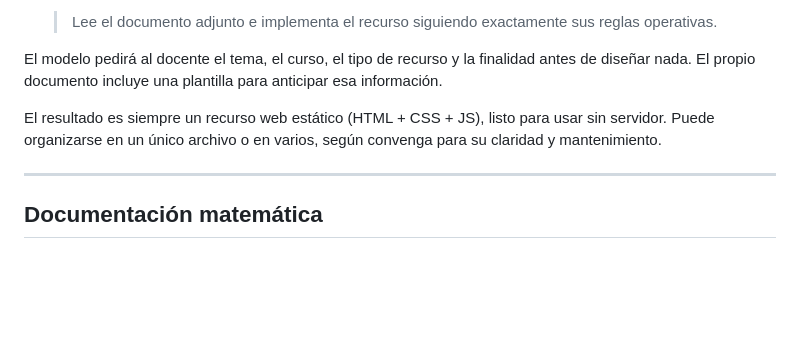
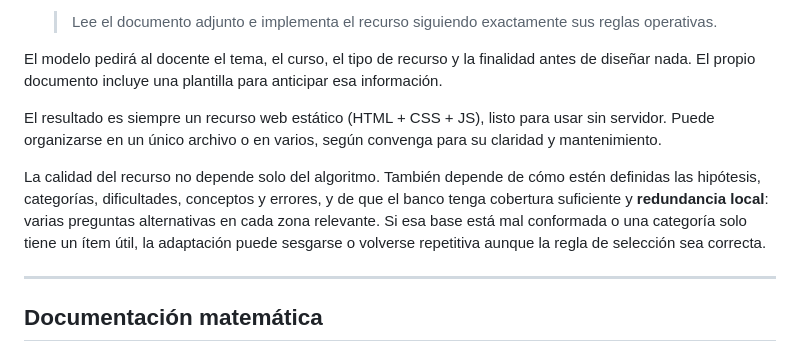
Before and after one commit to jjdeharo/recursos-adaptativos, a Markdown page: README.md, the part around the change. Drawn GitHub-style; blank space fills up the shorter version.

Commit message:
Aclara en README la dependencia del banco de preguntas

```diff
--- a/README.md
+++ b/README.md
@@ -26,6 +26,8 @@ Para una introducción divulgativa al método, antes de entrar en la documentaci
 El modelo pedirá al docente el tema, el curso, el tipo de recurso y la finalidad antes de diseñar nada. El propio documento incluye una plantilla para anticipar esa información.
 
 El resultado es siempre un recurso web estático (HTML + CSS + JS), listo para usar sin servidor. Puede organizarse en un único archivo o en varios, según convenga para su claridad y mantenimiento.
+
+La calidad del recurso no depende solo del algoritmo. También depende de cómo estén definidas las hipótesis, categorías, dificultades, conceptos y errores, y de que el banco tenga cobertura suficiente y <strong>redundancia local</strong>: varias preguntas alternativas en cada zona relevante. Si esa base está mal conformada o una categoría solo tiene un ítem útil, la adaptación puede sesgarse o volverse repetitiva aunque la regla de selección sea correcta.
 
 ---
 
```
